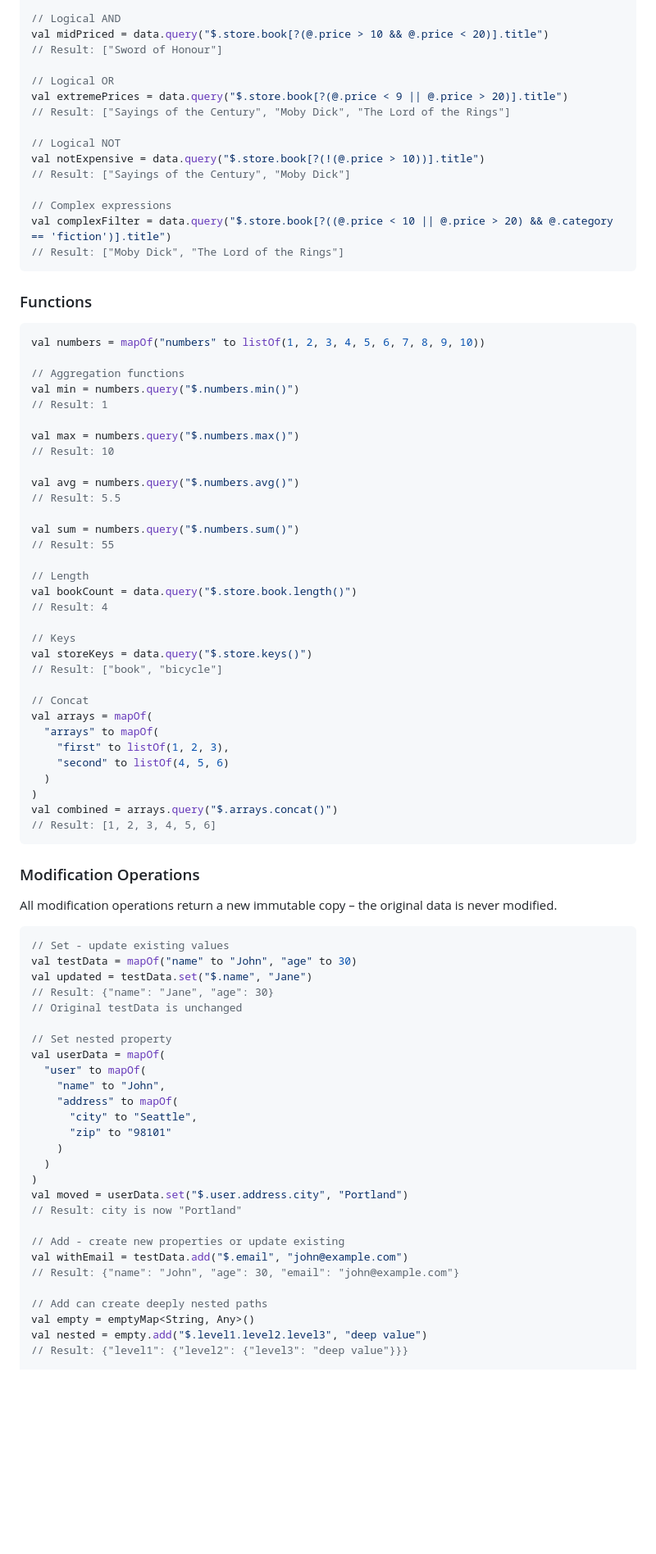
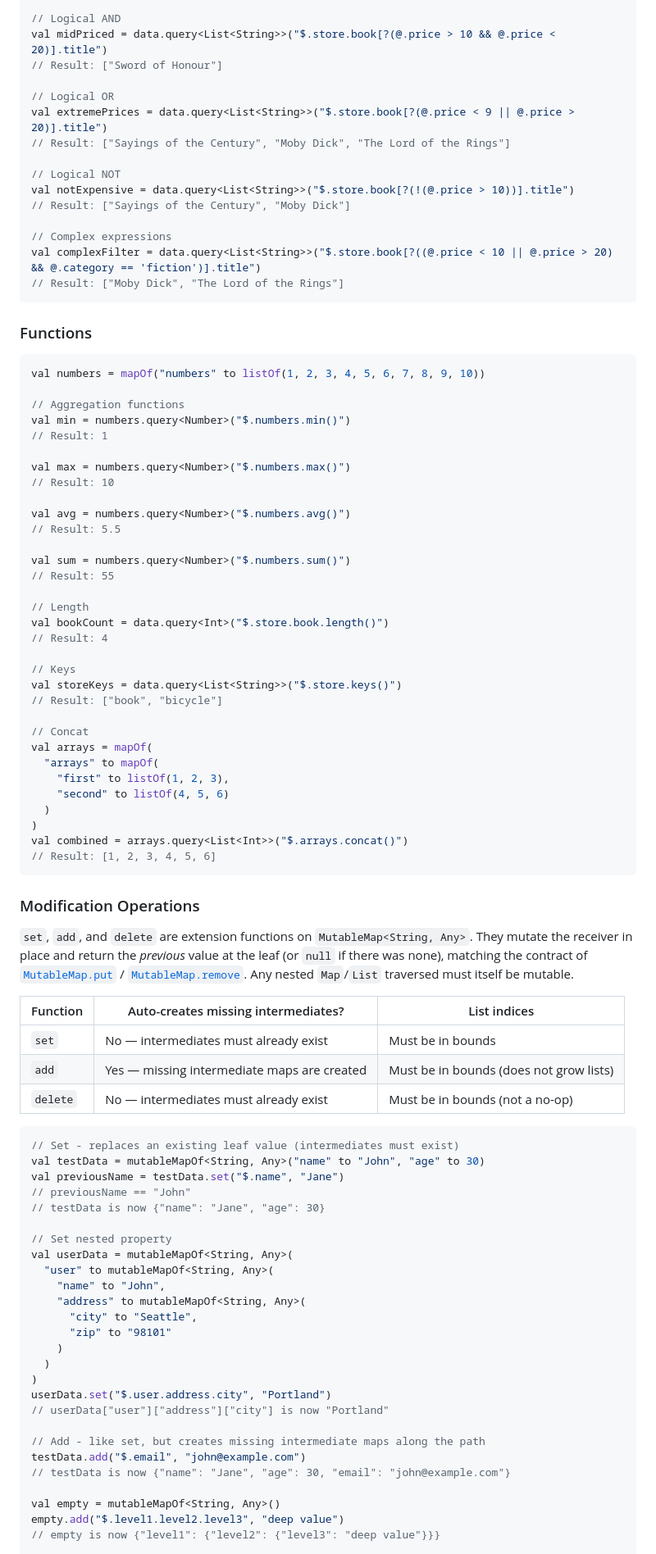
Before and after one commit to yesitskev/mappath, a Markdown page: README.md, the part around one of its changes. Shown at 82% size. Rendered like a GitHub page; blank space fills up the shorter version.

Commit message:
update: updated README.md with API usage

````diff
--- a/README.md
+++ b/README.md
@@ -211,19 +235,19 @@ val withRedTag = testData.query("$.items[?('red' in @.tags)].category")
 // Result: ["A"]
 
 // Logical AND
-val midPriced = data.query("$.store.book[?(@.price > 10 && @.price < 20)].title")
+val midPriced = data.query<List<String>>("$.store.book[?(@.price > 10 && @.price < 20)].title")
 // Result: ["Sword of Honour"]
 
 // Logical OR
-val extremePrices = data.query("$.store.book[?(@.price < 9 || @.price > 20)].title")
+val extremePrices = data.query<List<String>>("$.store.book[?(@.price < 9 || @.price > 20)].title")
 // Result: ["Sayings of the Century", "Moby Dick", "The Lord of the Rings"]
 
 // Logical NOT
-val notExpensive = data.query("$.store.book[?(!(@.price > 10))].title")
+val notExpensive = data.query<List<String>>("$.store.book[?(!(@.price > 10))].title")
 // Result: ["Sayings of the Century", "Moby Dick"]
 
 // Complex expressions
-val complexFilter = data.query("$.store.book[?((@.price < 10 || @.price > 20) && @.category == 'fiction')].title")
+val complexFilter = data.query<List<String>>("$.store.book[?((@.price < 10 || @.price > 20) && @.category == 'fiction')].title")
 // Result: ["Moby Dick", "The Lord of the Rings"]
 ```
 
@@ -233,24 +257,24 @@ val complexFilter = data.query("$.store.book[?((@.price < 10 || @.price > 20) &&
 val numbers = mapOf("numbers" to listOf(1, 2, 3, 4, 5, 6, 7, 8, 9, 10))
 
 // Aggregation functions
-val min = numbers.query("$.numbers.min()")
+val min = numbers.query<Number>("$.numbers.min()")
 // Result: 1
 
-val max = numbers.query("$.numbers.max()")
+val max = numbers.query<Number>("$.numbers.max()")
 // Result: 10
 
-val avg = numbers.query("$.numbers.avg()")
+val avg = numbers.query<Number>("$.numbers.avg()")
 // Result: 5.5
 
-val sum = numbers.query("$.numbers.sum()")
+val sum = numbers.query<Number>("$.numbers.sum()")
 // Result: 55
 
 // Length
-val bookCount = data.query("$.store.book.length()")
+val bookCount = data.query<Int>("$.store.book.length()")
 // Result: 4
 
 // Keys
-val storeKeys = data.query("$.store.keys()")
+val storeKeys = data.query<List<String>>("$.store.keys()")
 // Result: ["book", "bicycle"]
 
 // Concat
@@ -260,40 +284,48 @@ val arrays = mapOf(
     "second" to listOf(4, 5, 6)
   )
 )
-val combined = arrays.query("$.arrays.concat()")
+val combined = arrays.query<List<Int>>("$.arrays.concat()")
 // Result: [1, 2, 3, 4, 5, 6]
 ```
 
 ### Modification Operations
 
-All modification operations return a new immutable copy – the original data is never modified.
+`set`, `add`, and `delete` are extension functions on `MutableMap<String, Any>`. They mutate the
+receiver in place and return the *previous* value at the leaf (or `null` if there was none),
+matching the contract of [`MutableMap.put`] / [`MutableMap.remove`]. Any nested `Map`/`List`
+traversed must itself be mutable.
+
+| Function | Auto-creates missing intermediates? | List indices                |
+|----------|-------------------------------------|-----------------------------|
+| `set`    | No — intermediates must already exist | Must be in bounds         |
+| `add`    | Yes — missing intermediate maps are created | Must be in bounds (does not grow lists) |
+| `delete` | No — intermediates must already exist | Must be in bounds (not a no-op) |
 
 ```kotlin
-// Set - update existing values
-val testData = mapOf("name" to "John", "age" to 30)
-val updated = testData.set("$.name", "Jane")
-// Result: {"name": "Jane", "age": 30}
-// Original testData is unchanged
+// Set - replaces an existing leaf value (intermediates must exist)
+val testData = mutableMapOf<String, Any>("name" to "John", "age" to 30)
+val previousName = testData.set("$.name", "Jane")
+// previousName == "John"
+// testData is now {"name": "Jane", "age": 30}
 
 // Set nested property
-val userData = mapOf(
-  "user" to mapOf(
+val userData = mutableMapOf<String, Any>(
+  "user" to mutableMapOf<String, Any>(
     "name" to "John",
-    "address" to mapOf(
+    "address" to mutableMapOf<String, Any>(
       "city" to "Seattle",
       "zip" to "98101"
     )
   )
 )
-val moved = userData.set("$.user.address.city", "Portland")
-// Result: city is now "Portland"
+userData.set("$.user.address.city", "Portland")
+// userData["user"]["address"]["city"] is now "Portland"
 
-// Add - create new properties or update existing
-val withEmail = testData.add("$.email", "john@example.com")
-// Result: {"name": "John", "age": 30, "email": "john@example.com"}
+// Add - like set, but creates missing intermediate maps along the path
+testData.add("$.email", "john@example.com")
+// testData is now {"name": "Jane", "age": 30, "email": "john@example.com"}
 
-// Add can create deeply nested paths
-val empty = emptyMap<String, Any>()
-val nested = empty.add("$.level1.level2.level3", "deep value")
-// Result: {"level1": {"level2": {"level3": "deep value"}}}
+val empty = mutableMapOf<String, Any>()
+empty.add("$.level1.level2.level3", "deep value")
+// empty is now {"level1": {"level2": {"level3": "deep value"}}}
 
````
Also changed, not shown: other parts of README.md (+50 -26 lines).
